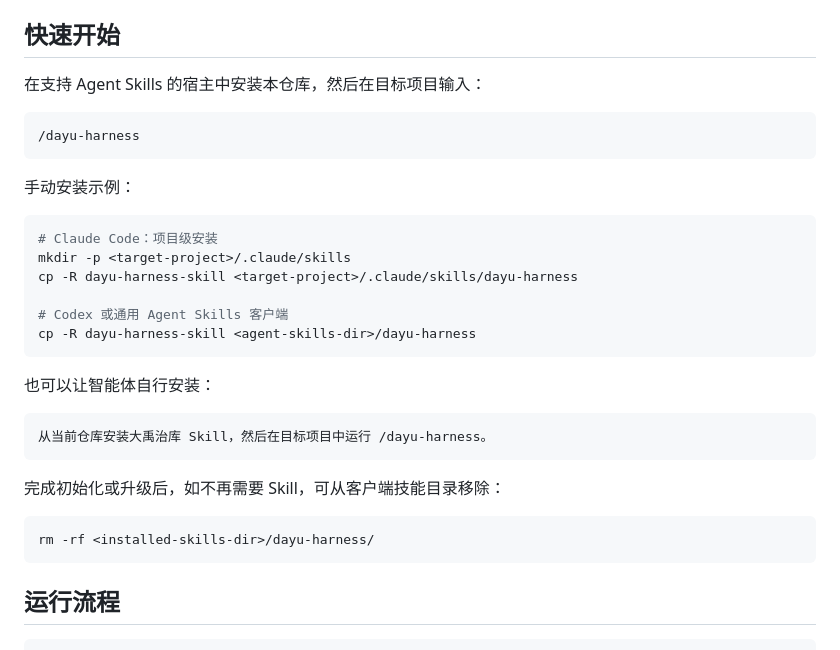
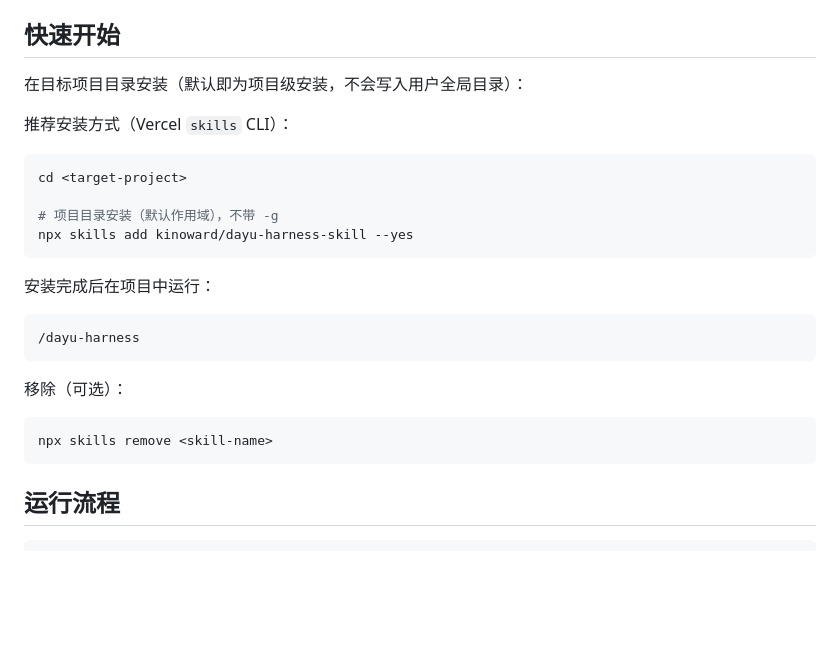
Before and after one commit to kinoward/dayu-harness-skill, a Markdown page: README.md, the part around the change. GitHub-like rendering; blank space fills up the shorter version.

Commit message:
docs: refactor quickstart to vercel skills project install

````diff
--- a/README.md
+++ b/README.md
@@ -98,33 +98,27 @@ Dayu Harness：人类把约束写入仓库 -> Agent 读取地图 -> 脚本检查
 
 ## 快速开始
 
-在支持 Agent Skills 的宿主中安装本仓库，然后在目标项目输入：
+在目标项目目录安装（默认即为项目级安装，不会写入用户全局目录）：
+
+推荐安装方式（Vercel `skills` CLI）：
+
+```bash
+cd <target-project>
+
+# 项目目录安装（默认作用域），不带 -g
+npx skills add kinoward/dayu-harness-skill --yes
+```
+
+安装完成后在项目中运行：
 
 ```text
 /dayu-harness
 ```
 
-手动安装示例：
+移除（可选）：
 
 ```bash
-# Claude Code：项目级安装
-mkdir -p <target-project>/.claude/skills
-cp -R dayu-harness-skill <target-project>/.claude/skills/dayu-harness
-
-# Codex 或通用 Agent Skills 客户端
-cp -R dayu-harness-skill <agent-skills-dir>/dayu-harness
-```
-
-也可以让智能体自行安装：
-
-```text
-从当前仓库安装大禹治库 Skill，然后在目标项目中运行 /dayu-harness。
-```
-
-完成初始化或升级后，如不再需要 Skill，可从客户端技能目录移除：
-
-```bash
-rm -rf <installed-skills-dir>/dayu-harness/
+npx skills remove <skill-name>
 ```
 
 ## 运行流程
````
